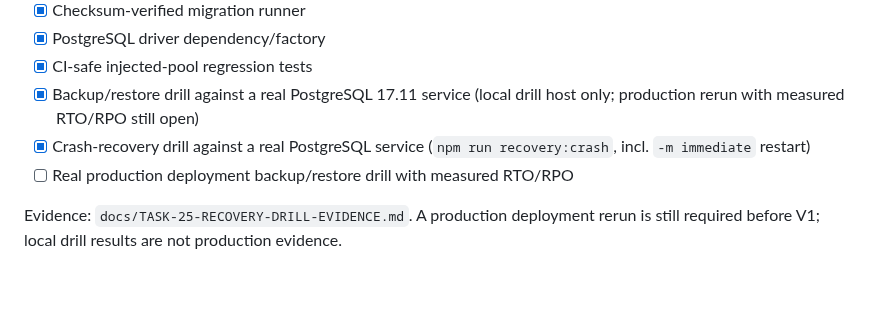
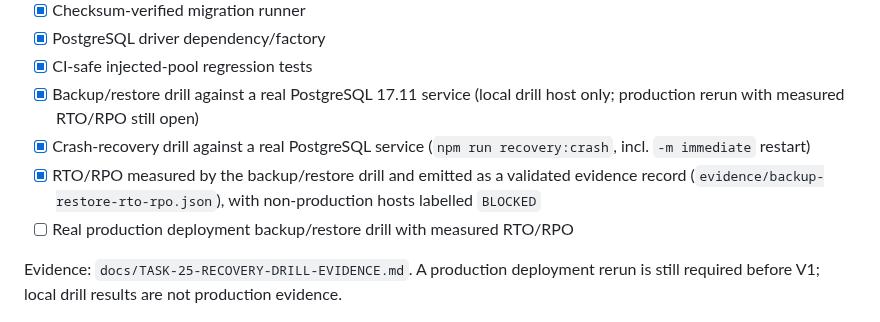
Before and after one commit to AloneSmoker007/Trading-Nova, a Markdown page: TASK.md, the part around the change. Drawn GitHub-style; blank space fills up the shorter version.

Commit message:
task 25: record RTO/RPO evidence item in task status

```diff
--- a/TASK.md
+++ b/TASK.md
@@ -18,6 +18,7 @@ Completed and merged. CI is green. Paper/shadow foundation certified only; live-
 - [x] CI-safe injected-pool regression tests
 - [x] Backup/restore drill against a real PostgreSQL 17.11 service (local drill host only; production rerun with measured RTO/RPO still open)
 - [x] Crash-recovery drill against a real PostgreSQL service (`npm run recovery:crash`, incl. `-m immediate` restart)
+- [x] RTO/RPO measured by the backup/restore drill and emitted as a validated evidence record (`evidence/backup-restore-rto-rpo.json`), with non-production hosts labelled `BLOCKED`
 - [ ] Real production deployment backup/restore drill with measured RTO/RPO
 
 Evidence: `docs/TASK-25-RECOVERY-DRILL-EVIDENCE.md`. A production deployment
```
